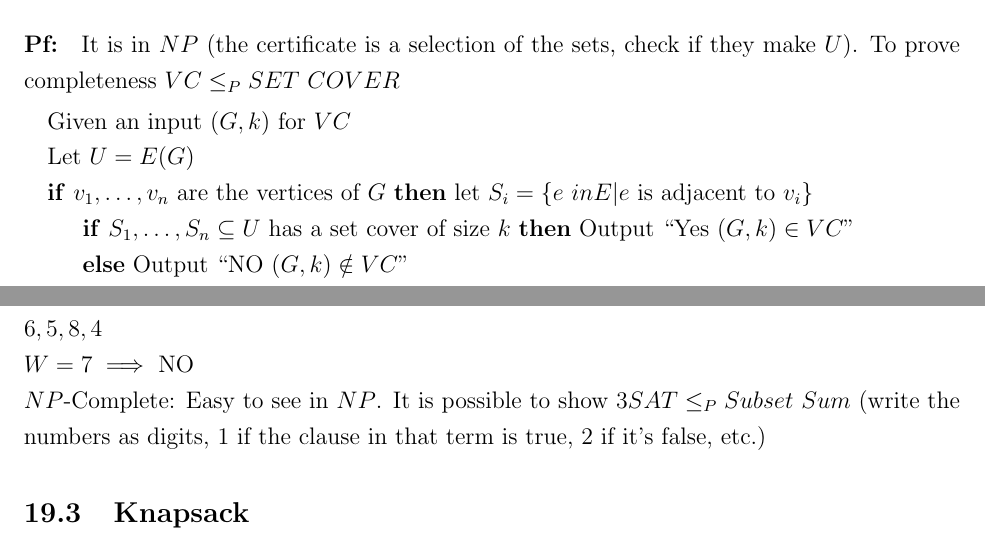
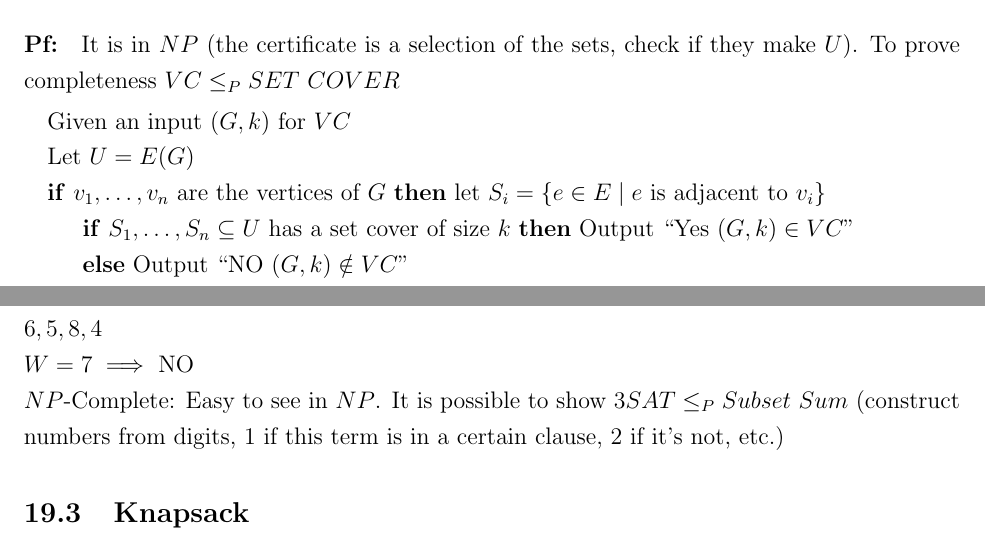
Before and after one commit to julianlore/McGill-Resources, a LaTeX document (COMP360/COMP360.tex): two parts of pages 169 and 184 of 214, joined at a grey line, cut so that both start at the same text. Compiled offline with pdfLaTeX.

Commit message:
Fixed some mistakes
Former-commit-id: bc614fc36c05ac136d7d7839a534cbe87dfe2027 [formerly cce65787f694263796a246cc8f0e5208d2560e1c]
Former-commit-id: a98090096874b613e9a2042462aefb2a5ce8e7df

```diff
--- a/COMP360/COMP360.tex
+++ b/COMP360/COMP360.tex
@@ -2682,7 +2683,7 @@
             \State Given an input $(G,k)$ for $VC$
             \State Let $U = E(G)$
             \If {$v_1, \ldots, v_n$ are the vertices of $G$} let $S_i
-            = \left\{e \ in E | e \text{ is adjacent to }v_i\right\}$
+            = \left\{e \in E \mid e \text{ is adjacent to }v_i\right\}$
             \If {$S_1, \ldots, S_n \subseteq U$ has a set cover of
               size $k$} Output ``Yes $(G,k)\in VC$''
             \Else \ Output ``NO $(G,k)\notin VC$''
@@ -2907,9 +2908,9 @@
           \\ $6,5,8,4$
           \\ $W = 7 \implies$ NO
           \\ $NP$-Complete: Easy to see in $NP$. It is possible to
-          show $3SAT \leq_P Subset \ Sum$ (write the numbers as
-          digits, $1$ if the clause in that term is true, $2$ if it's
-          false, etc.)
+          show $3SAT \leq_P Subset \ Sum$ (construct numbers from
+          digits, $1$ if this term is in a certain clause, $2$ if it's
+          not, etc.)
           \subsection{Knapsack}
           Input: $w_1, \ldots, w_n \in \mathbb{N}$
           \\ \phantom{Input:} $W \in \mathbb{N}$ capacity
```
Also changed, not shown: COMP360/COMP360.tex (7 more changed lines), 1 other file.
